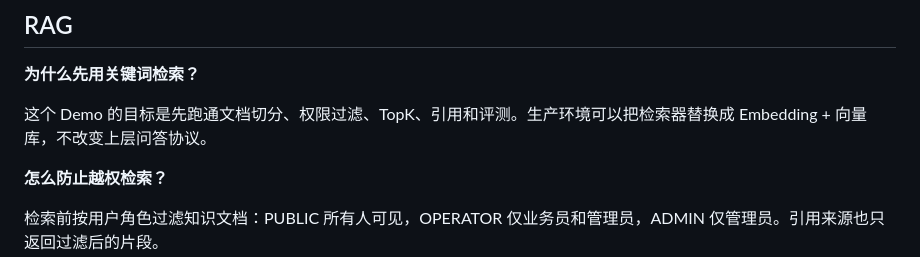
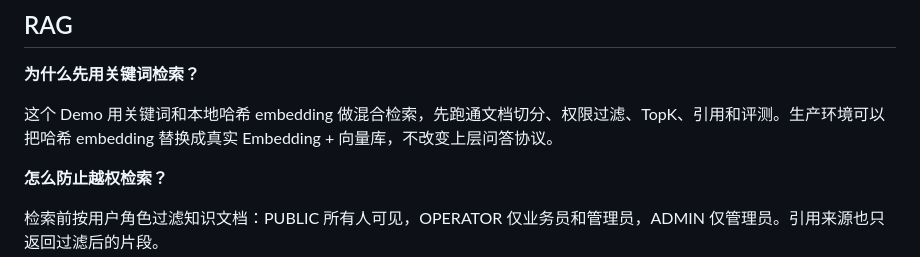
Before and after one commit to lhcww666/ggjggj, a Markdown page: docs/interview-notes.md, the part around the change. Drawn GitHub-style.

```diff
--- a/docs/interview-notes.md
+++ b/docs/interview-notes.md
@@ -62,7 +62,7 @@ SSO exchange 返回 token、用户和权限列表，前端保存 token，后端
 
 **为什么先用关键词检索？**
 
-这个 Demo 的目标是先跑通文档切分、权限过滤、TopK、引用和评测。生产环境可以把检索器替换成 Embedding + 向量库，不改变上层问答协议。
+这个 Demo 用关键词和本地哈希 embedding 做混合检索，先跑通文档切分、权限过滤、TopK、引用和评测。生产环境可以把哈希 embedding 替换成真实 Embedding + 向量库，不改变上层问答协议。
 
 **怎么防止越权检索？**
 
```
Also changed, not shown: README.md (+3 -2 lines), docs/architecture.md (+1 -1 lines), docs/auth-demo.png, docs/rag-demo.png.
